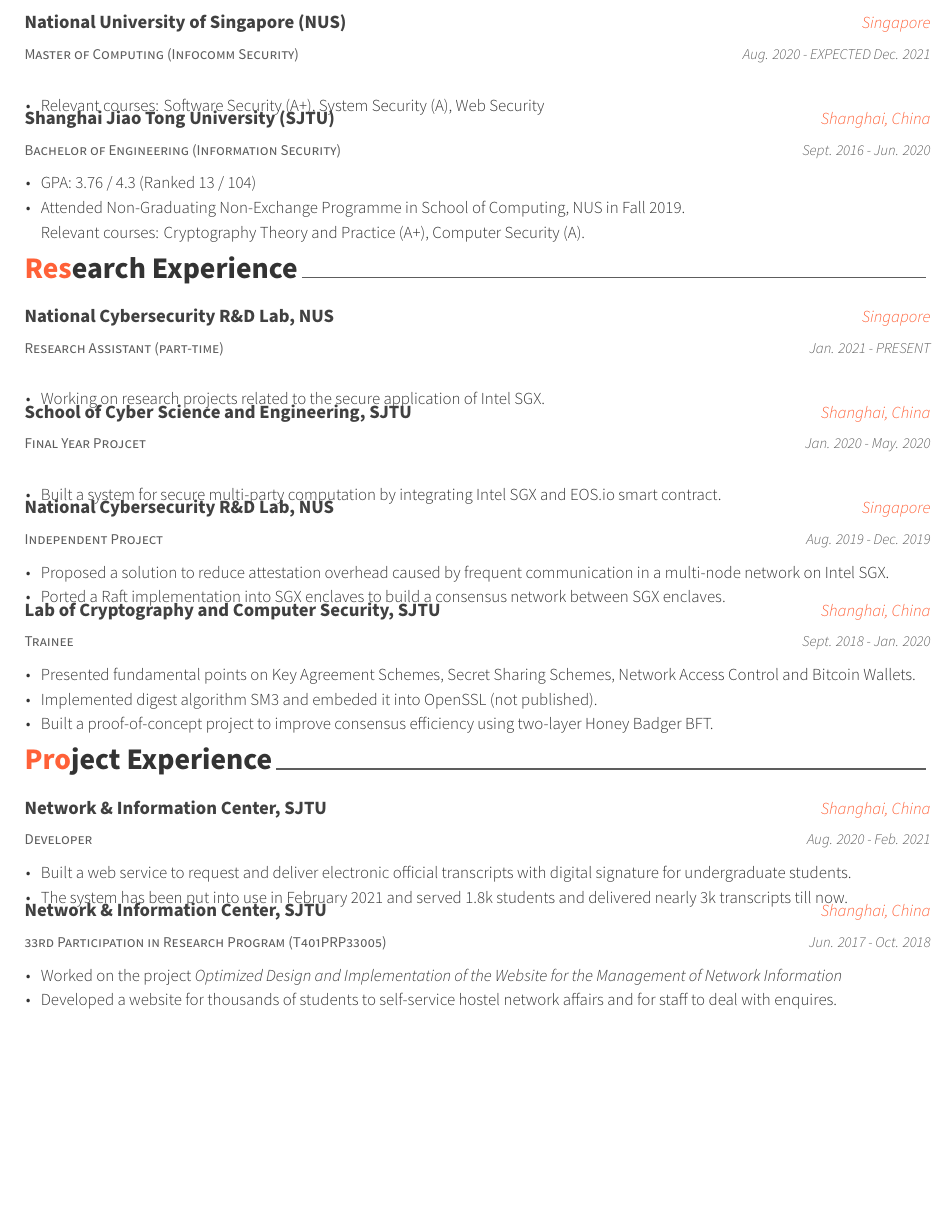
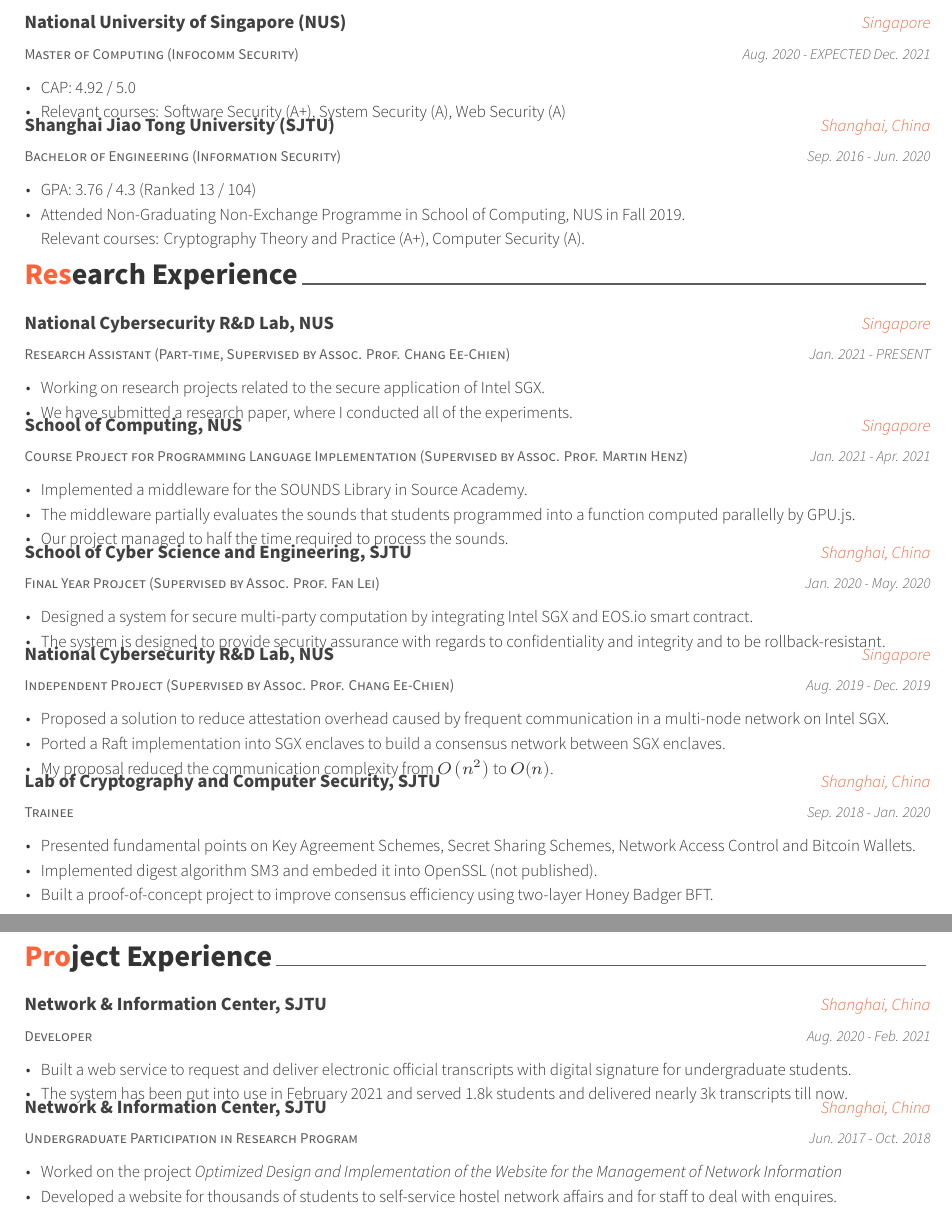
Before and after one commit to LuminousXLB/LuminousXLB.github.io, a LaTeX CV (cv/resume_cv.tex, which reads cv/cv-sections/education.tex, cv/cv-sections/project.tex, cv/cv-sections/research.tex): part of page 1 of 2 before the commit and two parts of pages 1 and 2 of 2 after it, the two joined at a grey line, cut so that both start at the same text, the shorter picture padded with empty space. Compiled offline with XeLaTeX.

Commit message:
update cv

```diff
--- a/cv/cv-sections/education.tex
+++ b/cv/cv-sections/education.tex
@@ -19,7 +19,8 @@
     {Aug. 2020 - EXPECTED Dec. 2021} % Date(s)
     {
         \begin{cvitems}
-            \item Relevant courses: Software Security (A+), System Security (A), Web Security
+            \item CAP: 4.92 / 5.0
+            \item Relevant courses: Software Security (A+), System Security (A), Web Security (A)
         \end{cvitems}
     } % Description(s) bullet points
 
@@ -29,7 +30,7 @@
     {Bachelor of Engineering (Information Security)} % Degree
     {Shanghai Jiao Tong University (SJTU)} % Institution
     {Shanghai, China} % Location
-    {Sept. 2016 - Jun. 2020} % Date(s)
+    {Sep. 2016 - Jun. 2020} % Date(s)
     { % Description(s) bullet points
         \begin{cvitems}
             \item GPA: 3.76 / 4.3 (Ranked 13 / 104)
--- a/cv/cv-sections/project.tex
+++ b/cv/cv-sections/project.tex
@@ -37,7 +37,7 @@
     %------------------------------------------------
 
     \cventry
-    {33rd Participation in Research Program (T401PRP33005)} % Job title
+    {Undergraduate Participation in Research Program} % Job title
     {Network \& Information Center, SJTU} % Organization
     {Shanghai, China} % Location
     {Jun. 2017 - Oct. 2018} % Date(s)
--- a/cv/cv-sections/research.tex
+++ b/cv/cv-sections/research.tex
@@ -9,33 +9,50 @@
     %------------------------------------------------
 
     \cventry
-    {Research Assistant (part-time)} % Job title
+    {Research Assistant (Part-time, Supervised by Assoc. Prof. Chang Ee-Chien)} % Job title
     {National Cybersecurity R\&D Lab, NUS} % Organization
     {Singapore} % Location
     {Jan. 2021 - PRESENT} % Date(s)
     { % Description(s) of tasks/responsibilities
         \begin{cvitems}
             \item Working on research projects related to the secure application of Intel SGX.
+            \item We have submitted a research paper, where I conducted all of the experiments.
         \end{cvitems}
     }
 
     %------------------------------------------------
 
     \cventry
-    {Final Year Projcet} % Job title
-    {School of Cyber Science and Engineering, SJTU} % Organization
-    {Shanghai, China} % Location
-    {Jan. 2020 - May. 2020} % Date(s)
+    {Course Project for Programming Language Implementation (Supervised by Assoc. Prof. Martin Henz)} % Job title
+    {School of Computing, NUS} % Organization
+    {Singapore} % Location
+    {Jan. 2021 - Apr. 2021} % Date(s)
     { % Description(s) of tasks/responsibilities
         \begin{cvitems}
-            \item Built a system for secure multi-party computation by integrating Intel SGX and EOS.io smart contract.
+            \item Implemented a middleware for the \href{https://source-academy.github.io/source/SOUNDS/index.html}{SOUNDS} Library in Source Academy.
+            \item The middleware partially evaluates the sounds that students programmed into a function computed parallelly by GPU.js.
+            \item Our project managed to half the time required to process the sounds.
         \end{cvitems}
     }
 
     %------------------------------------------------
 
     \cventry
-    {Independent Project} % Job title
+    {Final Year Projcet (Supervised by Assoc. Prof. Fan Lei)} % Job title
+    {School of Cyber Science and Engineering, SJTU} % Organization
+    {Shanghai, China} % Location
+    {Jan. 2020 - May. 2020} % Date(s)
+    { % Description(s) of tasks/responsibilities
+        \begin{cvitems}
+            \item Designed a system for secure multi-party computation by integrating Intel SGX and EOS.io smart contract.
+            \item The system is designed to provide security assurance with regards to confidentiality and integrity and to be rollback-resistant.
+        \end{cvitems}
+    }
+
+    %------------------------------------------------
+
+    \cventry
+    {Independent Project (Supervised by Assoc. Prof. Chang Ee-Chien)} % Job title
     {National Cybersecurity R\&D Lab, NUS} % Organization
     {Singapore} % Location
     {Aug. 2019 - Dec. 2019} % Date(s)
@@ -43,6 +60,7 @@
         \begin{cvitems}
             \item Proposed a solution to reduce attestation overhead caused by frequent communication in a multi-node network on Intel SGX.
             \item Ported a {Raft} implementation into SGX enclaves to build a consensus network between SGX enclaves.
+            \item My proposal reduced the communication complexity from \(O\left(n^2\right)\) to \(O(n)\).
         \end{cvitems}
     }
 
@@ -52,7 +70,7 @@
     {Trainee} % Job title
     {Lab of Cryptography and Computer Security, SJTU} % Organization
     {Shanghai, China} % Location
-    {Sept. 2018 - Jan. 2020} % Date(s)
+    {Sep. 2018 - Jan. 2020} % Date(s)
     { % Description(s) of tasks/responsibilities
         \begin{cvitems}
             \item Presented fundamental points on {Key Agreement Schemes}, {Secret Sharing Schemes}, {Network Access Control} and {Bitcoin Wallets}.
```
Also changed, not shown: cv/cover_letter.tex (+23 -23 lines), cv/resume_cv.tex (+1 -0 lines), cv/cover_letter.pdf, cv/resume_cv.pdf.
